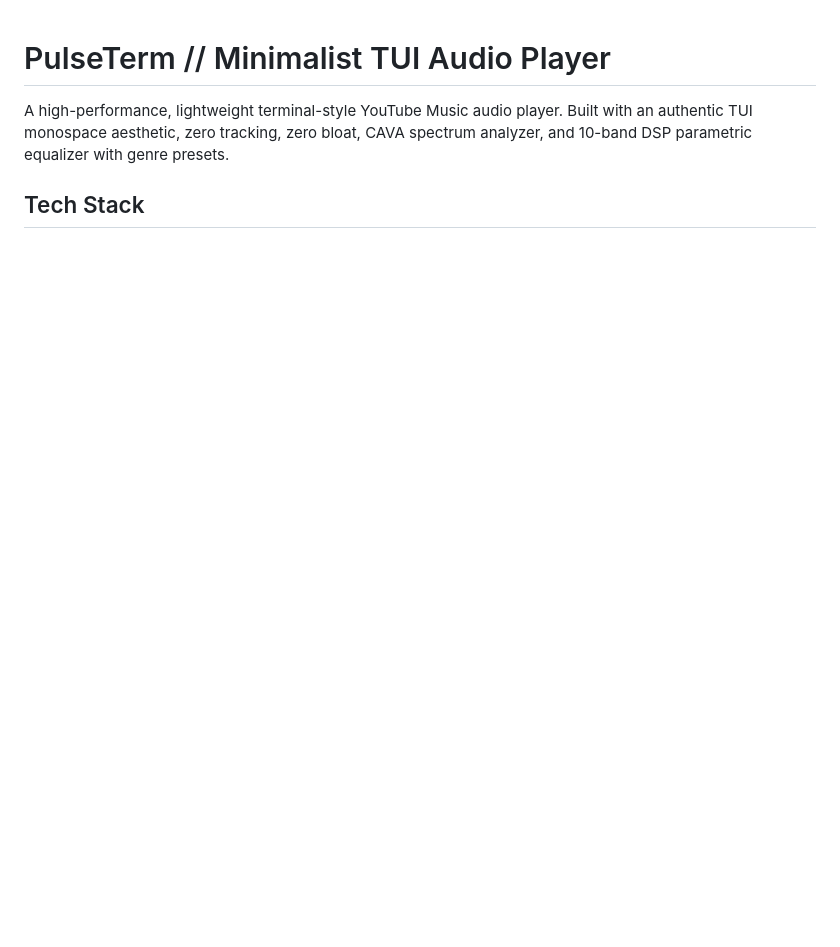
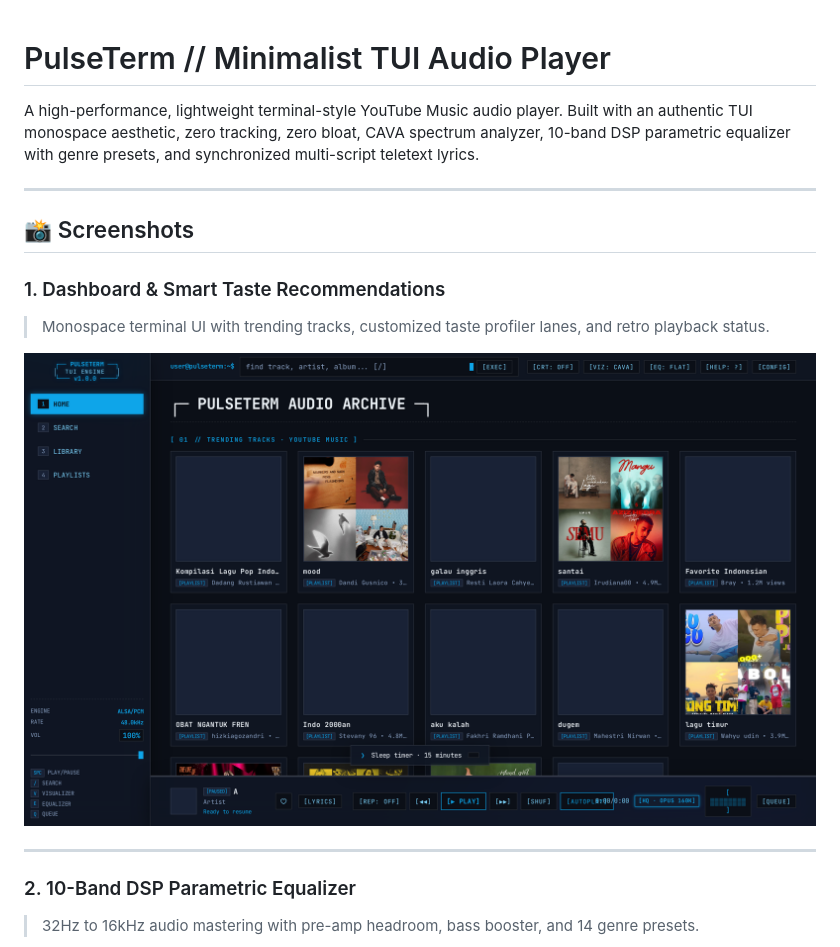
Before and after one commit to bagusazizulamri/pulseterm, a Markdown page: README.md, the part around the change printed below. Rendered like a GitHub page; pictures changed too: docs/screenshots/home.png (added); blank space fills up the shorter version.

```diff
--- a/README.md
+++ b/README.md
@@ -1,5 +1,18 @@
 # PulseTerm // Minimalist TUI Audio Player
 
-A high-performance, lightweight terminal-style YouTube Music audio player. Built with an authentic TUI monospace aesthetic, zero tracking, zero bloat, CAVA spectrum analyzer, and 10-band DSP parametric equalizer with genre presets.
+A high-performance, lightweight terminal-style YouTube Music audio player. Built with an authentic TUI monospace aesthetic, zero tracking, zero bloat, CAVA spectrum analyzer, 10-band DSP parametric equalizer with genre presets, and synchronized multi-script teletext lyrics.
 
-## Tech Stack
+---
+
+## 📸 Screenshots
+
+### 1. Dashboard & Smart Taste Recommendations
+> Monospace terminal UI with trending tracks, customized taste profiler lanes, and retro playback status.
+
+![PulseTerm Home Dashboard](docs/screenshots/home.png)
+
+---
+
+### 2. 10-Band DSP Parametric Equalizer
+> 32Hz to 16kHz audio mastering with pre-amp headroom, bass booster, and 14 genre presets.
+
```
Also changed, not shown: other parts of README.md (+64 -32 lines), docs/screenshots/equalizer.png (added), docs/screenshots/lyrics.png (added), 2 other files.
